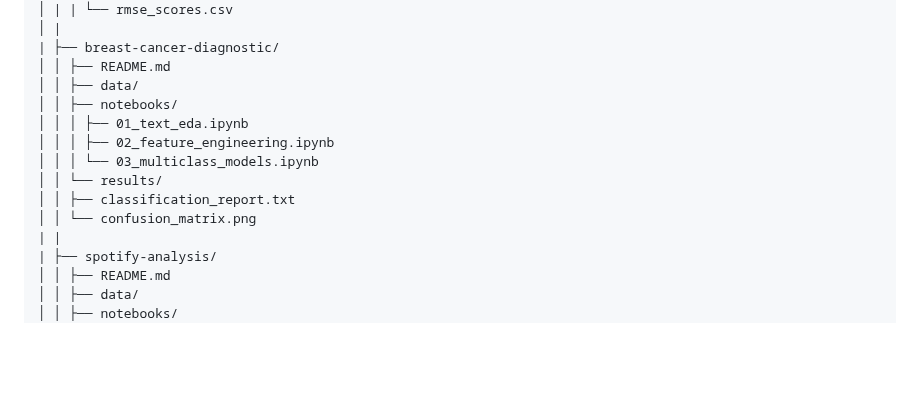
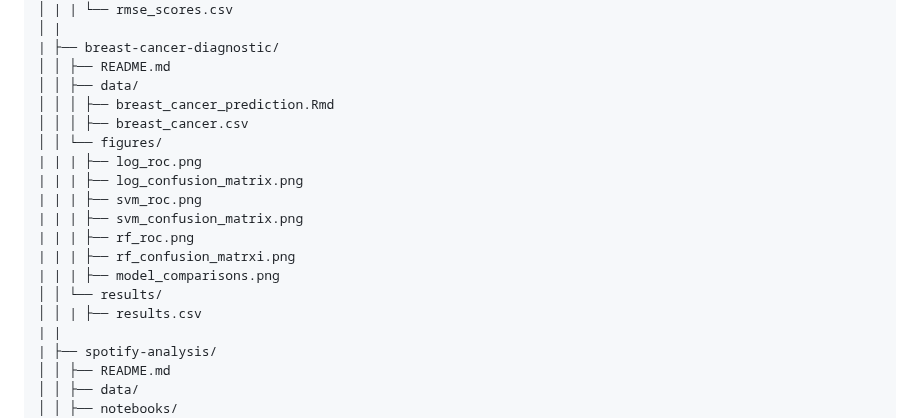
Before and after one commit to jep9731/personal-kaggle-ml-portfolio, a Markdown page: README.md, the part around the change. Rendered like a GitHub page; blank space fills up the shorter version.

```diff
--- a/README.md
+++ b/README.md
@@ -62,13 +62,18 @@ personal-kaggle-ml-portfolio/
 | ├── breast-cancer-diagnostic/
 │ │ ├── README.md
 │ │ ├── data/
-│ │ ├── notebooks/
-│ │ │ ├── 01_text_eda.ipynb
-│ │ │ ├── 02_feature_engineering.ipynb
-│ │ │ └── 03_multiclass_models.ipynb
+│ │ │ ├── breast_cancer_prediction.Rmd
+│ │ │ ├── breast_cancer.csv
+│ │ └── figures/
+| | | ├── log_roc.png
+| | | ├── log_confusion_matrix.png
+| | | ├── svm_roc.png
+| | | ├── svm_confusion_matrix.png
+| | | ├── rf_roc.png
+| | | ├── rf_confusion_matrxi.png
+| | | ├── model_comparisons.png
 │ │ └── results/
-│ │ ├── classification_report.txt
-│ │ └── confusion_matrix.png
+│ │ | ├── results.csv
 | |
 | ├── spotify-analysis/
 │ │ ├── README.md
```
